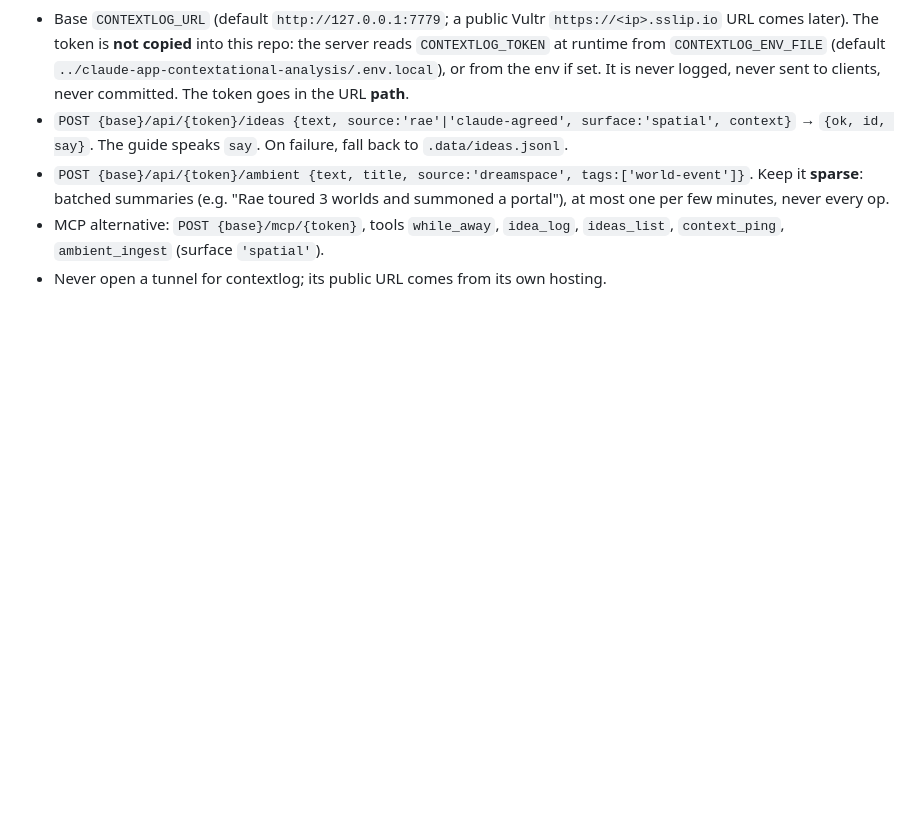
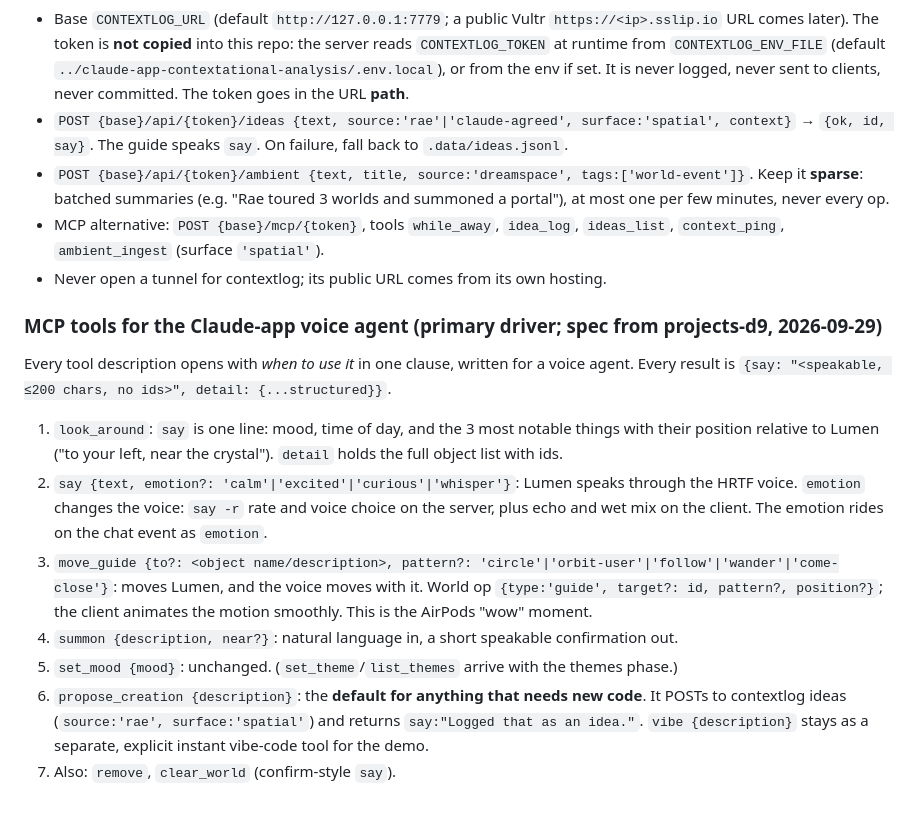
Before and after one commit to rachael/dreamspace, a Markdown page: docs/CONTRACT.md, the part around the change. Rendered like a GitHub page; blank space fills up the shorter version.

Commit message:
Contract: voice-agent MCP tool set (look_around/say+emotion/move_guide/summon/propose_creation/vibe)
Co-Authored-By: Claude Opus 5.5 <noreply@anthropic.com>
Agent-Harness: Claude Code 2.1.285
Agent-Session: 1c8dfbd8-b11b-4003-8cd4-1a715a9a2087

```diff
--- a/docs/CONTRACT.md
+++ b/docs/CONTRACT.md
@@ -177,3 +177,14 @@ Dreamspace is one surface of her "voice-agent metaharness": one Claude across mo
 - `POST {base}/api/{token}/ambient {text, title, source:'dreamspace', tags:['world-event']}`. Keep it **sparse**: batched summaries (e.g. "Rae toured 3 worlds and summoned a portal"), at most one per few minutes, never every op.
 - MCP alternative: `POST {base}/mcp/{token}`, tools `while_away`, `idea_log`, `ideas_list`, `context_ping`, `ambient_ingest` (surface `'spatial'`).
 - Never open a tunnel for contextlog; its public URL comes from its own hosting.
+
+### MCP tools for the Claude-app voice agent (primary driver; spec from projects-d9, 2026-09-29)
+Every tool description opens with *when to use it* in one clause, written for a voice agent. Every result is `{say: "<speakable, ≤200 chars, no ids>", detail: {...structured}}`.
+1. `look_around`: `say` is one line: mood, time of day, and the 3 most notable things with their position relative to Lumen ("to your left, near the crystal"). `detail` holds the full object list with ids.
+2. `say {text, emotion?: 'calm'|'excited'|'curious'|'whisper'}`: Lumen speaks through the HRTF voice. `emotion` changes the voice: `say -r` rate and voice choice on the server, plus echo and wet mix on the client. The emotion rides on the chat event as `emotion`.
+3. `move_guide {to?: <object name/description>, pattern?: 'circle'|'orbit-user'|'follow'|'wander'|'come-close'}`: moves Lumen, and the voice moves with it. World op `{type:'guide', target?: id, pattern?, position?}`; the client animates the motion smoothly. This is the AirPods "wow" moment.
+4. `summon {description, near?}`: natural language in, a short speakable confirmation out.
+5. `set_mood {mood}`: unchanged. (`set_theme`/`list_themes` arrive with the themes phase.)
+6. `propose_creation {description}`: the **default for anything that needs new code**. It POSTs to contextlog ideas (`source:'rae', surface:'spatial'`) and returns `say:"Logged that as an idea."`.
+   `vibe {description}` stays as a separate, explicit instant vibe-code tool for the demo.
+7. Also: `remove`, `clear_world` (confirm-style `say`).
```
